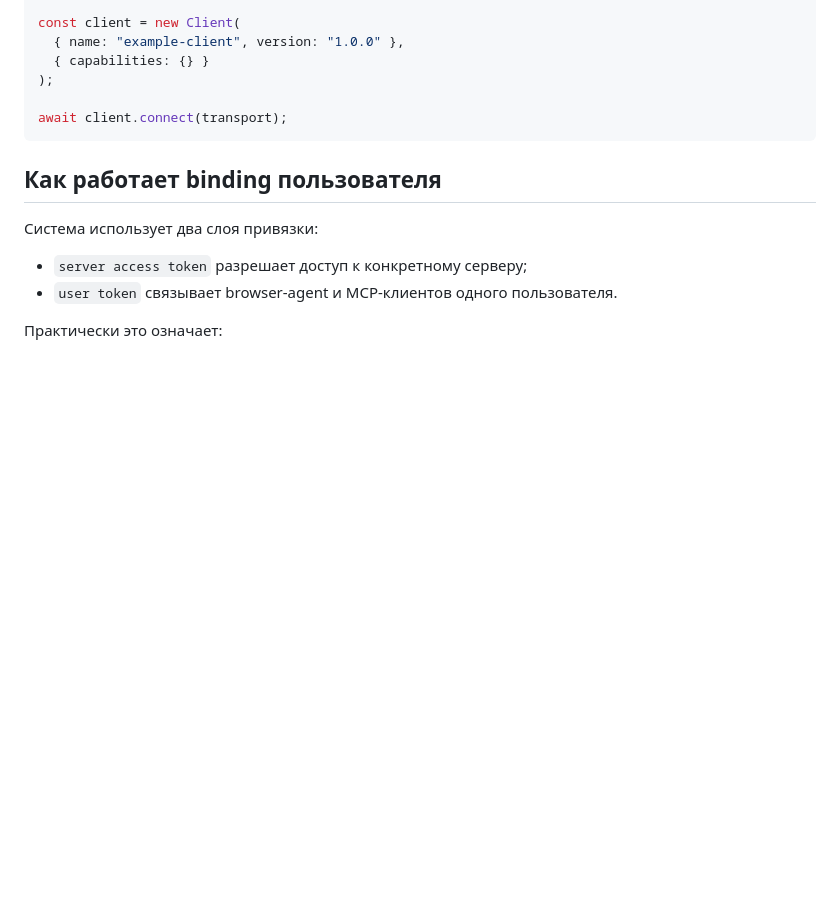
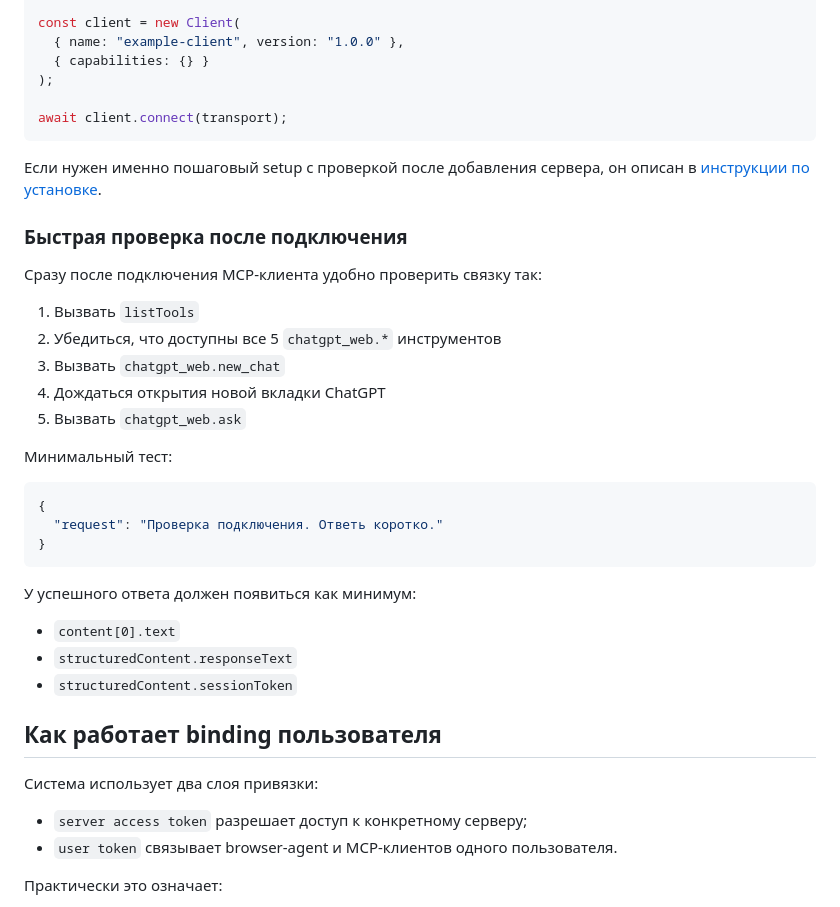
Before and after one commit to U-ruRu/gpt-web-bridge, a Markdown page: docs/USAGE.md, the part around the change. Drawn GitHub-style; blank space fills up the shorter version.

````diff
--- a/docs/USAGE.md
+++ b/docs/USAGE.md
@@ -78,6 +78,32 @@ const client = new Client(
 
 await client.connect(transport);
 ```
+
+Если нужен именно пошаговый setup с проверкой после добавления сервера, он описан в [инструкции по установке](./INSTALL.md#7-подключить-mcp-клиент).
+
+### Быстрая проверка после подключения
+
+Сразу после подключения MCP-клиента удобно проверить связку так:
+
+1. Вызвать `listTools`
+2. Убедиться, что доступны все 5 `chatgpt_web.*` инструментов
+3. Вызвать `chatgpt_web.new_chat`
+4. Дождаться открытия новой вкладки ChatGPT
+5. Вызвать `chatgpt_web.ask`
+
+Минимальный тест:
+
+```json
+{
+  "request": "Проверка подключения. Ответь коротко."
+}
+```
+
+У успешного ответа должен появиться как минимум:
+
+- `content[0].text`
+- `structuredContent.responseText`
+- `structuredContent.sessionToken`
 
 ## Как работает binding пользователя
 
````
Also changed, not shown: README.md (+1 -1 lines), docs/INSTALL.md (+72 -0 lines).
